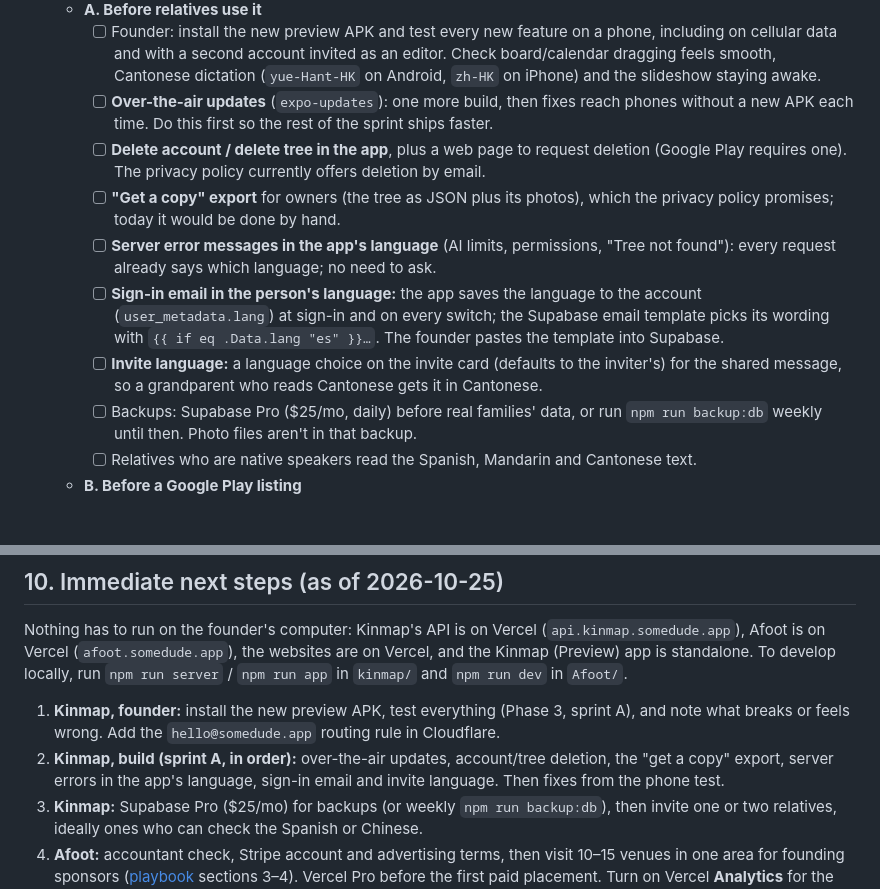
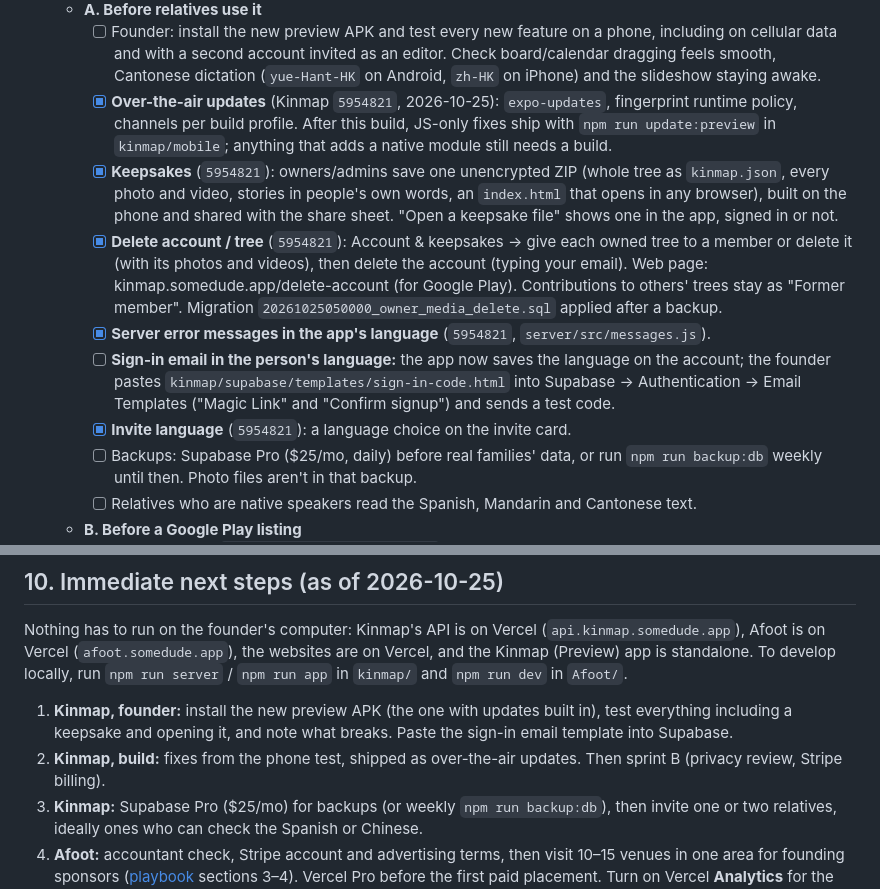
Before and after one commit to miguelmorales95/SomeDude_Company, a Markdown page: Company-Roadmap-and-Launch-Plan.md, 2 parts joined by grey strips. Rendered like a GitHub page; blank space fills up the shorter version.

Commit message:
Mark OTA updates, keepsakes, deletion, translated errors and invite language done
Co-Authored-By: Claude Opus 5.5 <noreply@anthropic.com>

```diff
--- a/Company-Roadmap-and-Launch-Plan.md
+++ b/Company-Roadmap-and-Launch-Plan.md
@@ -200,19 +200,22 @@ Timeboxes assume solo, part-time-to-full-time effort. Adjust to your real hours.
     - [ ] Founder: install the new preview APK and test every new feature on a phone, including on cellular
           data and with a second account invited as an editor. Check board/calendar dragging feels smooth,
           Cantonese dictation (`yue-Hant-HK` on Android, `zh-HK` on iPhone) and the slideshow staying awake.
-    - [ ] **Over-the-air updates** (`expo-updates`): one more build, then fixes reach phones without a new
-          APK each time. Do this first so the rest of the sprint ships faster.
-    - [ ] **Delete account / delete tree in the app**, plus a web page to request deletion (Google Play
-          requires one). The privacy policy currently offers deletion by email.
-    - [ ] **"Get a copy" export** for owners (the tree as JSON plus its photos), which the privacy policy
-          promises; today it would be done by hand.
-    - [ ] **Server error messages in the app's language** (AI limits, permissions, "Tree not found"): every
-          request already says which language; no need to ask.
-    - [ ] **Sign-in email in the person's language:** the app saves the language to the account
-          (`user_metadata.lang`) at sign-in and on every switch; the Supabase email template picks its
-          wording with `{{ if eq .Data.lang "es" }}…`. The founder pastes the template into Supabase.
-    - [ ] **Invite language:** a language choice on the invite card (defaults to the inviter's) for the
-          shared message, so a grandparent who reads Cantonese gets it in Cantonese.
+    - [x] **Over-the-air updates** (Kinmap `5954821`, 2026-10-25): `expo-updates`, fingerprint runtime
+          policy, channels per build profile. After this build, JS-only fixes ship with
+          `npm run update:preview` in `kinmap/mobile`; anything that adds a native module still needs a build.
+    - [x] **Keepsakes** (`5954821`): owners/admins save one unencrypted ZIP (whole tree as `kinmap.json`,
+          every photo and video, stories in people's own words, an `index.html` that opens in any
+          browser), built on the phone and shared with the share sheet. "Open a keepsake file" shows one in
+          the app, signed in or not.
+    - [x] **Delete account / tree** (`5954821`): Account & keepsakes → give each owned tree to a member or
+          delete it (with its photos and videos), then delete the account (typing your email). Web page:
+          kinmap.somedude.app/delete-account (for Google Play). Contributions to others' trees stay as
+          "Former member". Migration `20261025050000_owner_media_delete.sql` applied after a backup.
+    - [x] **Server error messages in the app's language** (`5954821`, `server/src/messages.js`).
+    - [ ] **Sign-in email in the person's language:** the app now saves the language on the account; the
+          founder pastes `kinmap/supabase/templates/sign-in-code.html` into Supabase → Authentication →
+          Email Templates ("Magic Link" and "Confirm signup") and sends a test code.
+    - [x] **Invite language** (`5954821`): a language choice on the invite card.
     - [ ] Backups: Supabase Pro ($25/mo, daily) before real families' data, or run `npm run backup:db`
           weekly until then. Photo files aren't in that backup.
     - [ ] Relatives who are native speakers read the Spanish, Mandarin and Cantonese text.
@@ -337,11 +340,11 @@ Afoot is on Vercel (`afoot.somedude.app`), the websites are on Vercel, and the K
 standalone. To develop locally, run `npm run server` / `npm run app` in `kinmap/` and `npm run dev` in
 `Afoot/`.
 
-1. **Kinmap, founder:** install the new preview APK, test everything (Phase 3, sprint A), and note what
-   breaks or feels wrong. Add the `hello@somedude.app` routing rule in Cloudflare.
-2. **Kinmap, build (sprint A, in order):** over-the-air updates, account/tree deletion, the "get a copy"
-   export, server errors in the app's language, sign-in email and invite language. Then fixes from the
-   phone test.
+1. **Kinmap, founder:** install the new preview APK (the one with updates built in), test everything
+   including a keepsake and opening it, and note what breaks. Paste the sign-in email template into
+   Supabase.
+2. **Kinmap, build:** fixes from the phone test, shipped as over-the-air updates. Then sprint B (privacy
+   review, Stripe billing).
 3. **Kinmap:** Supabase Pro ($25/mo) for backups (or weekly `npm run backup:db`), then invite one or two
    relatives, ideally ones who can check the Spanish or Chinese.
 4. **Afoot:** accountant check, Stripe account and advertising terms, then visit 10–15 venues in one area
```
Also changed, not shown: other parts of Company-Roadmap-and-Launch-Plan.md (+1 -1 lines), CLAUDE.md (+4 -2 lines).
